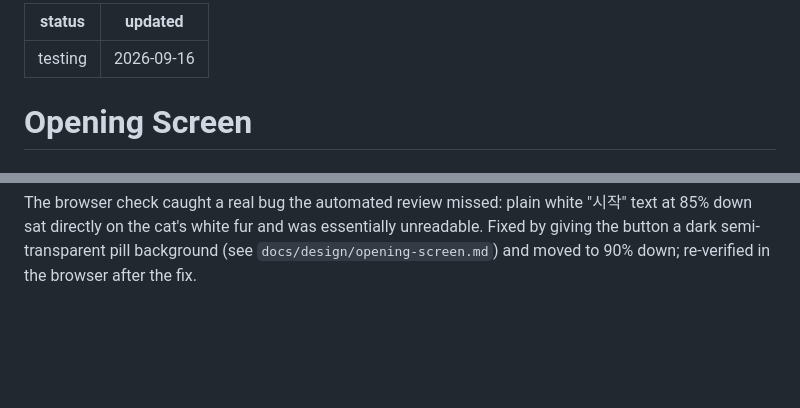
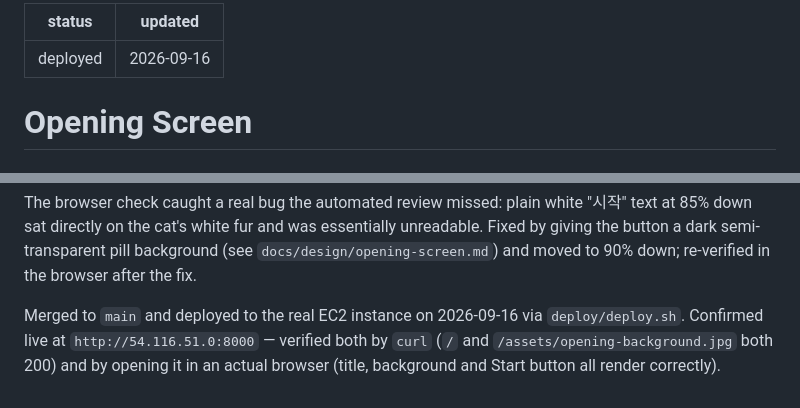
Before and after one commit to jacojang/meow_maker, a Markdown page: docs/planning/opening-screen.md, 2 parts joined by grey strips. Drawn GitHub-style; blank space fills up the shorter version.

Commit message:
Record opening screen deployment to the real instance
Verified live via curl and an actual browser check.

Co-Authored-By: Claude Sonnet 5 <noreply@anthropic.com>
Claude-Session: https://claude.ai/code/session_01P8jCh2xqUPaEUnXVrCbo6B

```diff
--- a/docs/planning/opening-screen.md
+++ b/docs/planning/opening-screen.md
@@ -1,5 +1,5 @@
 ---
-status: testing
+status: deployed
 updated: 2026-09-16
 ---
 
@@ -79,3 +79,9 @@ white "시작" text at 85% down sat directly on the cat's white fur and was
 essentially unreadable. Fixed by giving the button a dark semi-transparent
 pill background (see `docs/design/opening-screen.md`) and moved to 90%
 down; re-verified in the browser after the fix.
+
+Merged to `main` and deployed to the real EC2 instance on 2026-09-16 via
+`deploy/deploy.sh`. Confirmed live at `http://54.116.51.0:8000` — verified
+both by `curl` (`/` and `/assets/opening-background.jpg` both 200) and by
+opening it in an actual browser (title, background and Start button all
+render correctly).
```
